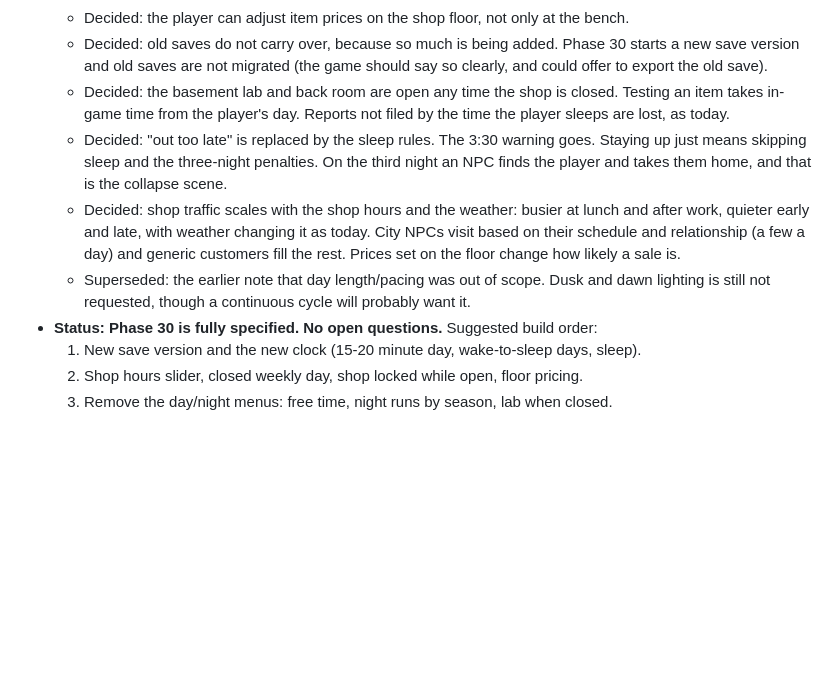
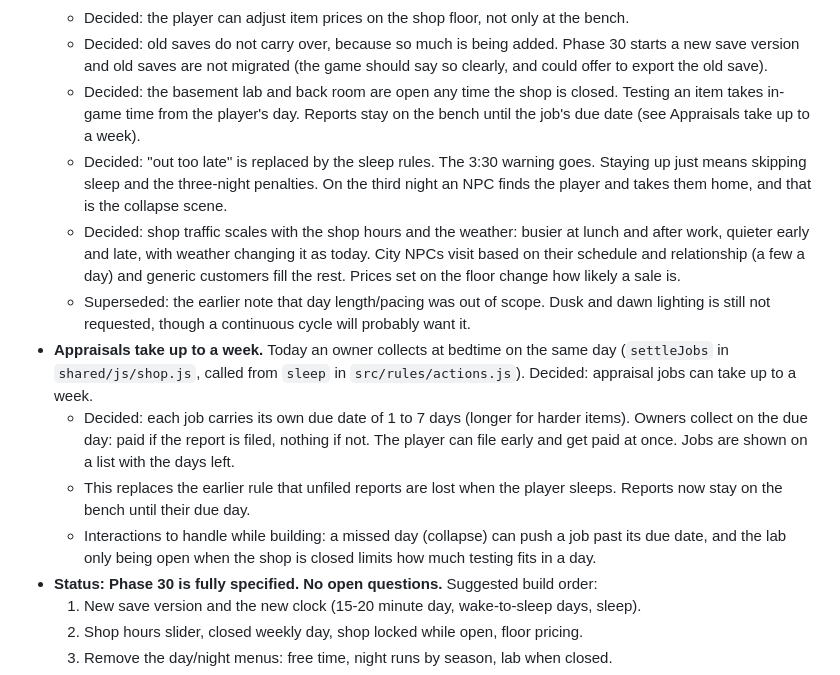
Before and after one commit to rmcgill77/The-Midnight-Appraiser, a Markdown page: ROADMAP.md, the part around one of its changes. Drawn GitHub-style; blank space fills up the shorter version.

```diff
--- a/ROADMAP.md
+++ b/ROADMAP.md
@@ -80,8 +80,8 @@ phase when we plan it.
     a new save version and old saves are not migrated (the game should say so clearly,
     and could offer to export the old save).
   - Decided: the basement lab and back room are open any time the shop is closed. Testing
-    an item takes in-game time from the player's day. Reports not filed by the time the
-    player sleeps are lost, as today.
+    an item takes in-game time from the player's day. Reports stay on the bench until the
+    job's due date (see Appraisals take up to a week).
   - Decided: "out too late" is replaced by the sleep rules. The 3:30 warning goes. Staying
     up just means skipping sleep and the three-night penalties. On the third night an NPC
     finds the player and takes them home, and that is the collapse scene.
@@ -91,6 +91,17 @@ phase when we plan it.
     rest. Prices set on the floor change how likely a sale is.
   - Superseded: the earlier note that day length/pacing was out of scope. Dusk and dawn
     lighting is still not requested, though a continuous cycle will probably want it.
+- **Appraisals take up to a week.** Today an owner collects at bedtime on the same day
+  (`settleJobs` in `shared/js/shop.js`, called from `sleep` in `src/rules/actions.js`).
+  Decided: appraisal jobs can take up to a week.
+  - Decided: each job carries its own due date of 1 to 7 days (longer for harder items).
+    Owners collect on the due day: paid if the report is filed, nothing if not. The player
+    can file early and get paid at once. Jobs are shown on a list with the days left.
+  - This replaces the earlier rule that unfiled reports are lost when the player sleeps.
+    Reports now stay on the bench until their due day.
+  - Interactions to handle while building: a missed day (collapse) can push a job past its
+    due date, and the lab only being open when the shop is closed limits how much testing
+    fits in a day.
 - **Status: Phase 30 is fully specified. No open questions.** Suggested build order:
   1. New save version and the new clock (15-20 minute day, wake-to-sleep days, sleep).
   2. Shop hours slider, closed weekly day, shop locked while open, floor pricing.
```
Also changed, not shown: other parts of ROADMAP.md (+34 -8 lines).
